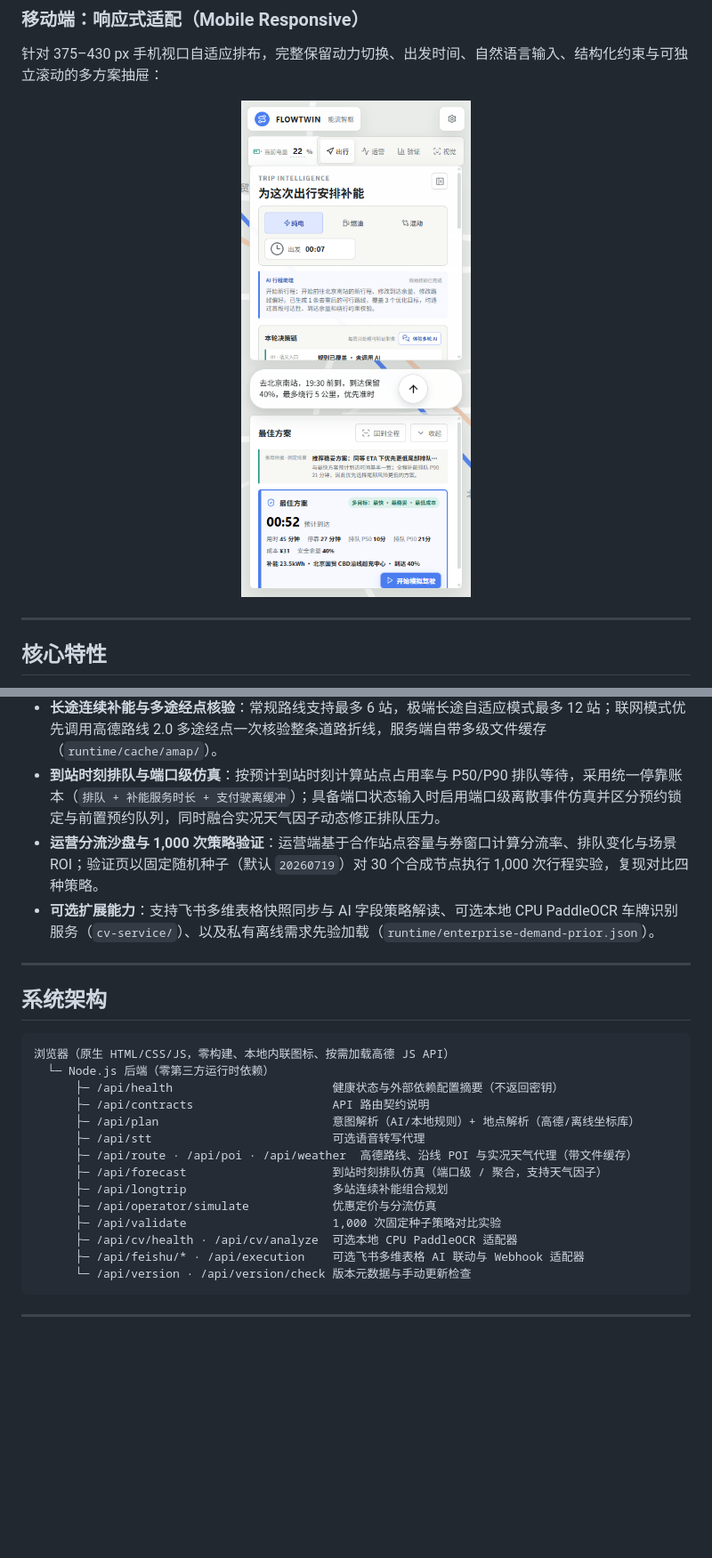
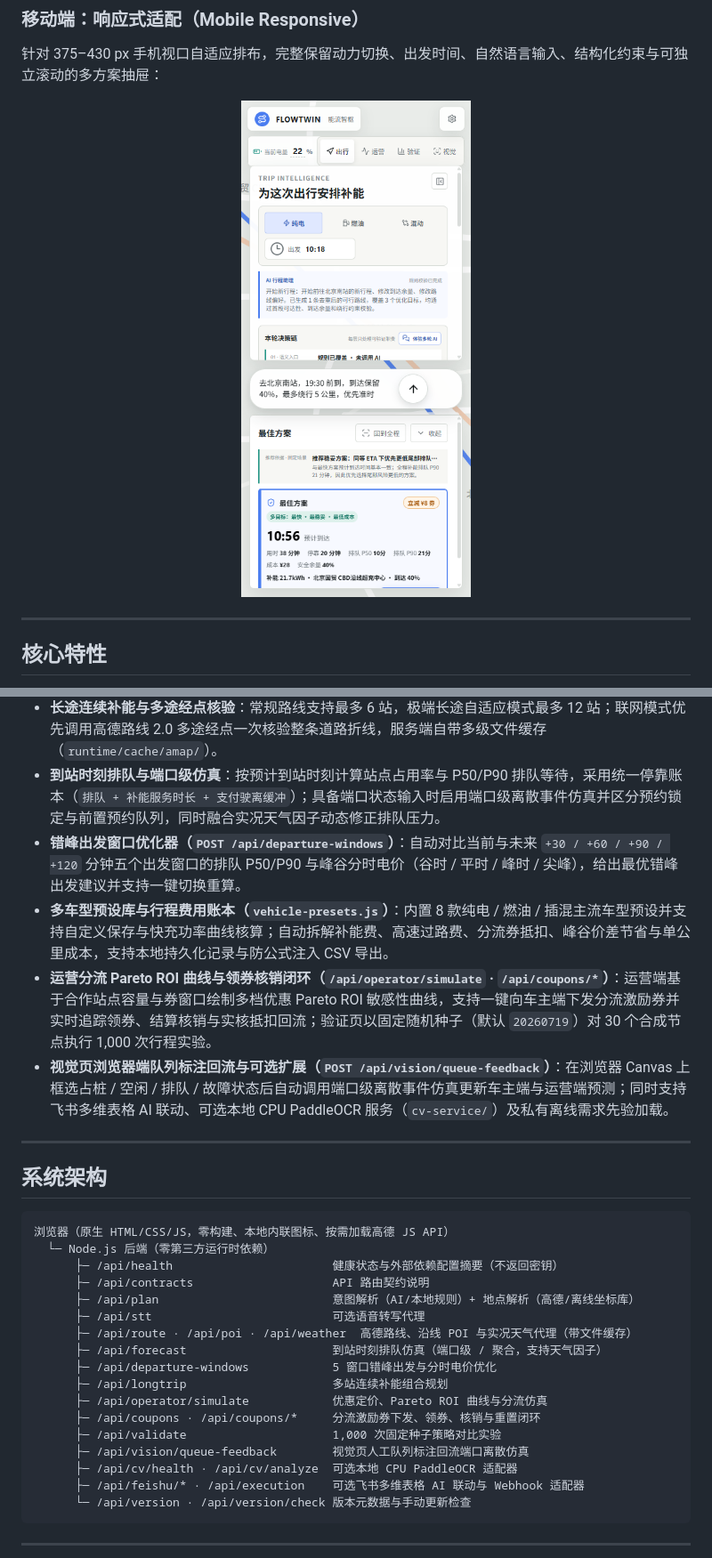
Before and after one commit to 1Beyond1/flowtwin-demo, a Markdown page: README.md, 2 parts joined by grey strips. Shown at 89% size. Rendered like a GitHub page; pictures changed too: docs/screenshots/mobile-responsive.png; blank space fills up the shorter version.

```diff
--- a/README.md
+++ b/README.md
@@ -40,8 +46,10 @@
 - **自然语言意图解析与多轮规划**：支持中英文/中文自然语言解析目的地、到达时间/余量、油/电/混动动力类型、绕行上限、优先级与沿途餐饮/休息服务偏好，支持多轮追加停靠、修改约束与发起新行程；支持云端语音转写及浏览器原生语音识别降级。
 - **长途连续补能与多途经点核验**：常规路线支持最多 6 站，极端长途自适应模式最多 12 站；联网模式优先调用高德路线 2.0 多途经点一次核验整条道路折线，服务端自带多级文件缓存（`runtime/cache/amap/`）。
 - **到站时刻排队与端口级仿真**：按预计到站时刻计算站点占用率与 P50/P90 排队等待，采用统一停靠账本（`排队 + 补能服务时长 + 支付驶离缓冲`）；具备端口状态输入时启用端口级离散事件仿真并区分预约锁定与前置预约队列，同时融合实况天气因子动态修正排队压力。
-- **运营分流沙盘与 1,000 次策略验证**：运营端基于合作站点容量与券窗口计算分流率、排队变化与场景 ROI；验证页以固定随机种子（默认 `20260719`）对 30 个合成节点执行 1,000 次行程实验，复现对比四种策略。
-- **可选扩展能力**：支持飞书多维表格快照同步与 AI 字段策略解读、可选本地 CPU PaddleOCR 车牌识别服务（`cv-service/`）、以及私有离线需求先验加载（`runtime/enterprise-demand-prior.json`）。
+- **错峰出发窗口优化器（`POST /api/departure-windows`）**：自动对比当前与未来 `+30 / +60 / +90 / +120` 分钟五个出发窗口的排队 P50/P90 与峰谷分时电价（谷时 / 平时 / 峰时 / 尖峰），给出最优错峰出发建议并支持一键切换重算。
+- **多车型预设库与行程费用账本（`vehicle-presets.js`）**：内置 8 款纯电 / 燃油 / 插混主流车型预设并支持自定义保存与快充功率曲线核算；自动拆解补能费、高速过路费、分流券抵扣、峰谷价差节省与单公里成本，支持本地持久化记录与防公式注入 CSV 导出。
+- **运营分流 Pareto ROI 曲线与领券核销闭环（`/api/operator/simulate` · `/api/coupons/*`）**：运营端基于合作站点容量与券窗口绘制多档优惠 Pareto ROI 敏感性曲线，支持一键向车主端下发分流激励券并实时追踪领券、结算核销与实核抵扣回流；验证页以固定随机种子（默认 `20260719`）对 30 个合成节点执行 1,000 次行程实验。
+- **视觉页浏览器端队列标注回流与可选扩展（`POST /api/vision/queue-feedback`）**：在浏览器 Canvas 上框选占桩 / 空闲 / 排队 / 故障状态后自动调用端口级离散事件仿真更新车主端与运营端预测；同时支持飞书多维表格 AI 联动、可选本地 CPU PaddleOCR 服务（`cv-service/`）及私有离线需求先验加载。
 
 ---
 
@@ -56,9 +64,12 @@
       ├─ /api/stt                          可选语音转写代理
       ├─ /api/route · /api/poi · /api/weather  高德路线、沿线 POI 与实况天气代理（带文件缓存）
       ├─ /api/forecast                     到站时刻排队仿真（端口级 / 聚合，支持天气因子）
+      ├─ /api/departure-windows            5 窗口错峰出发与分时电价优化
       ├─ /api/longtrip                     多站连续补能组合规划
-      ├─ /api/operator/simulate            优惠定价与分流仿真
+      ├─ /api/operator/simulate            优惠定价、Pareto ROI 曲线与分流仿真
+      ├─ /api/coupons · /api/coupons/*     分流激励券下发、领券、核销与重置闭环
       ├─ /api/validate                     1,000 次固定种子策略对比实验
+      ├─ /api/vision/queue-feedback        视觉页人工队列标注回流端口离散仿真
       ├─ /api/cv/health · /api/cv/analyze  可选本地 CPU PaddleOCR 适配器
       ├─ /api/feishu/* · /api/execution    可选飞书多维表格 AI 联动与 Webhook 适配器
       └─ /api/version · /api/version/check 版本元数据与手动更新检查
```
Also changed, not shown: other parts of README.md (+8 -2 lines), README.en.md (+16 -5 lines), docs/architecture.md (+5 -2 lines), docs/screenshots/driver-trip-intelligence.png, docs/screenshots/operator-dispatch.png, docs/screenshots/vision-annotator.png (added).
